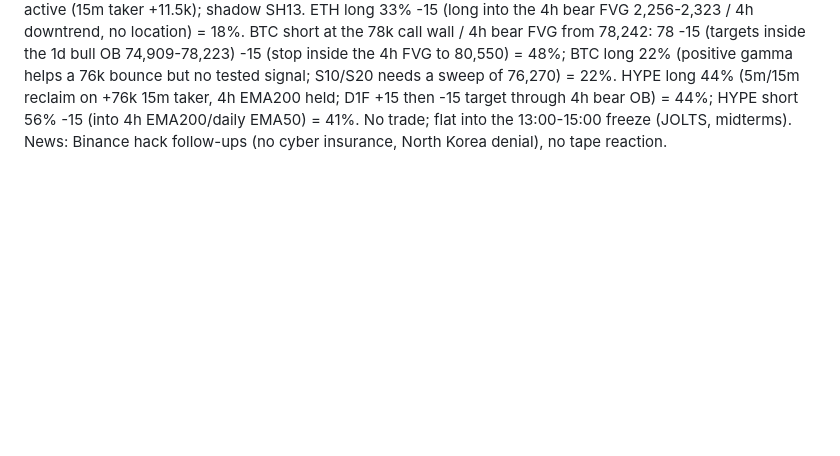
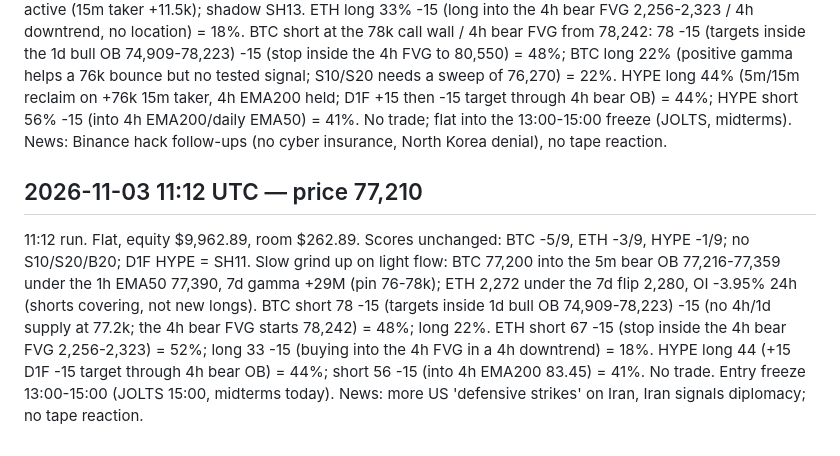
Before and after one commit to ArgyPorgy/btc-perp-desk, a Markdown page: quant/paper/journal.md, the part around the change. Drawn GitHub-style; blank space fills up the shorter version.

Commit message:
Desk run 11:12 UTC: flat, no trade (best score ETH short 52%)
Co-Authored-By: Claude Opus 5.5 <noreply@anthropic.com>
Claude-Session: https://claude.ai/code/session_01K8qAoSYzdvejmuY9FpeiSj

```diff
--- a/quant/paper/journal.md
+++ b/quant/paper/journal.md
@@ -739,3 +739,6 @@
 
 ## 2026-11-03 10:12 UTC — price 77,001
 10:13 run. Flat, equity $9,962.89, room $262.89. Scores: BTC -5/9 (short 78/long 22), ETH -3/9 (short 67/long 33; 1h close back above EMA50), HYPE -1/9 (long 44/short 56). No S10/S20/B20; D1F HYPE still = SH11. BTC 7d gamma flipped positive (+25M/1%, flip 75,777, call wall 78k, put wall 76k): dealers now pin a 76-78k range. CANCELLED X41 (ETH short limit 2,288): re-score 67 -15 (stop inside 4h bear FVG) = 52% < 60, ETH buyers active (15m taker +11.5k); shadow SH13. ETH long 33% -15 (long into the 4h bear FVG 2,256-2,323 / 4h downtrend, no location) = 18%. BTC short at the 78k call wall / 4h bear FVG from 78,242: 78 -15 (targets inside the 1d bull OB 74,909-78,223) -15 (stop inside the 4h FVG to 80,550) = 48%; BTC long 22% (positive gamma helps a 76k bounce but no tested signal; S10/S20 needs a sweep of 76,270) = 22%. HYPE long 44% (5m/15m reclaim on +76k 15m taker, 4h EMA200 held; D1F +15 then -15 target through 4h bear OB) = 44%; HYPE short 56% -15 (into 4h EMA200/daily EMA50) = 41%. No trade; flat into the 13:00-15:00 freeze (JOLTS, midterms). News: Binance hack follow-ups (no cyber insurance, North Korea denial), no tape reaction.
+
+## 2026-11-03 11:12 UTC — price 77,210
+11:12 run. Flat, equity $9,962.89, room $262.89. Scores unchanged: BTC -5/9, ETH -3/9, HYPE -1/9; no S10/S20/B20; D1F HYPE = SH11. Slow grind up on light flow: BTC 77,200 into the 5m bear OB 77,216-77,359 under the 1h EMA50 77,390, 7d gamma +29M (pin 76-78k); ETH 2,272 under the 7d flip 2,280, OI -3.95% 24h (shorts covering, not new longs). BTC short 78 -15 (targets inside 1d bull OB 74,909-78,223) -15 (no 4h/1d supply at 77.2k; the 4h bear FVG starts 78,242) = 48%; long 22%. ETH short 67 -15 (stop inside the 4h bear FVG 2,256-2,323) = 52%; long 33 -15 (buying into the 4h FVG in a 4h downtrend) = 18%. HYPE long 44 (+15 D1F -15 target through 4h bear OB) = 44%; short 56 -15 (into 4h EMA200 83.45) = 41%. No trade. Entry freeze 13:00-15:00 (JOLTS 15:00, midterms today). News: more US 'defensive strikes' on Iran, Iran signals diplomacy; no tape reaction.
```
